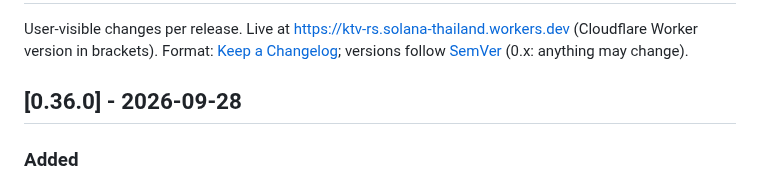
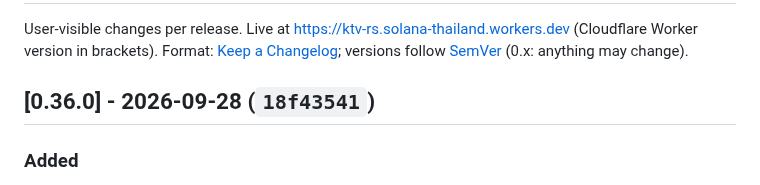
Before and after one commit to ozoneRatchapon/ktv-rs, a Markdown page: CHANGELOG.md, the part around the change. Rendered like a GitHub page.

Commit message:
docs: v0.36.0 deployed (18f43541)
Co-Authored-By: Claude Opus 5.5 (1M context) <noreply@anthropic.com>

```diff
--- a/CHANGELOG.md
+++ b/CHANGELOG.md
@@ -3,7 +3,7 @@
 User-visible changes per release. Live at https://ktv-rs.solana-thailand.workers.dev (Cloudflare Worker version in brackets).
 Format: [Keep a Changelog](https://keepachangelog.com/en/1.1.0/); versions follow [SemVer](https://semver.org/) (0.x: anything may change).
 
-## [0.36.0] - 2026-09-28
+## [0.36.0] - 2026-09-28 (`18f43541`)
 ### Added
 - Volume control: a slider in the player bar (0-100, saved on this device, 85 to start), ↑ / ↓ on the keyboard (5 a press) and a controller's D-pad up / down. It sets both the karaoke and the original-vocal players, stays the same for every next song, and switching Vocal no longer jumps it to full.
 - Phone remote: 🔉 − / 🔊 + buttons (10 a tap) with the booth's volume shown, when the host lets phones control playback.
```
Also changed, not shown: .plans/001_roadmap.md (+1 -1 lines).
